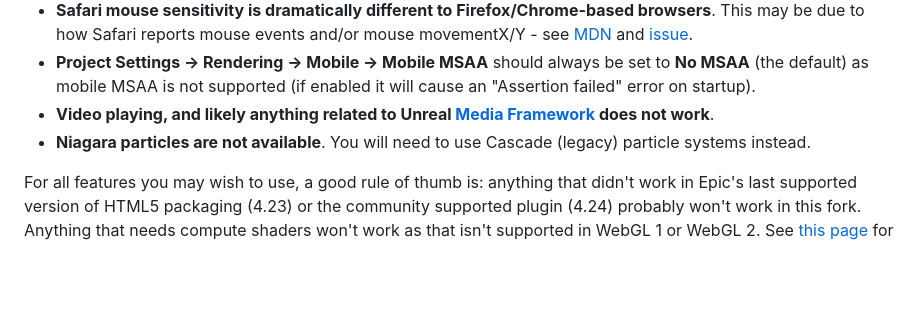
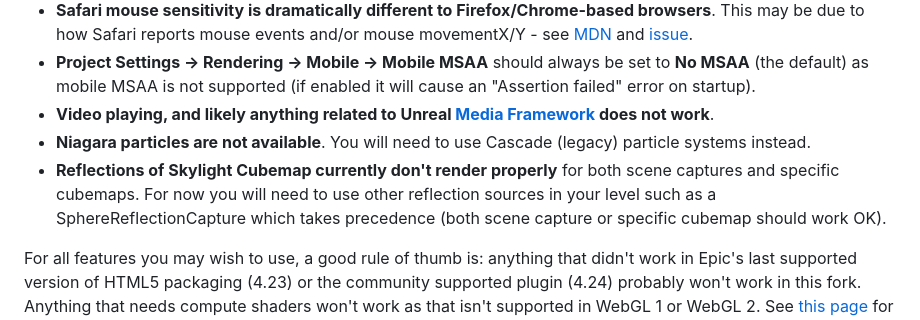
Before and after one commit to SpeculativeCoder/UnrealEngine-HTML5-ES3, a Markdown page: CAVEATS.md, the part around the change. Rendered like a GitHub page; blank space fills up the shorter version.

```diff
--- a/CAVEATS.md
+++ b/CAVEATS.md
@@ -13,6 +13,7 @@ There are various issues/caveats to be aware of (some already existed, some are
 - **Project Settings -> Rendering -> Mobile -> Mobile MSAA** should always be set to **No MSAA** (the default) as mobile MSAA is not supported (if enabled it will cause an "Assertion failed" error on startup).
 - **Video playing, and likely anything related to Unreal [Media Framework](https://docs.unrealengine.com/4.27/en-US/WorkingWithMedia/IntegratingMedia/MediaFramework/) does not work**.
 - **Niagara particles are not available**. You will need to use Cascade (legacy) particle systems instead.
+- **Reflections of Skylight Cubemap currently don't render properly** for both scene captures and specific cubemaps. For now you will need to use other reflection sources in your level such as a SphereReflectionCapture which takes precedence (both scene capture or specific cubemap should work OK).
 
 For all features you may wish to use, a good rule of thumb is: anything that didn't work in Epic's last supported version of HTML5 packaging (4.23) or the community supported plugin (4.24) probably won't work in this fork. Anything that needs compute shaders won't work as that isn't supported in WebGL 1 or WebGL 2. See [this page](https://docs.unrealengine.com/4.27/en-US/RenderingAndGraphics/SupportedRenderingFeatures/) for an indication of what features may be supported (see the Android ES3.1 column which will be most useful indication as to what _may_ work in the ES3 branch of this fork).
 
```
Also changed, not shown: TROUBLESHOOTING.md (+14 -0 lines), Images/427ES3_SkylightCubmapProblem.JPG (added), Images/427ES3_SkylightCubmapProblem_Scene.JPG (added).
